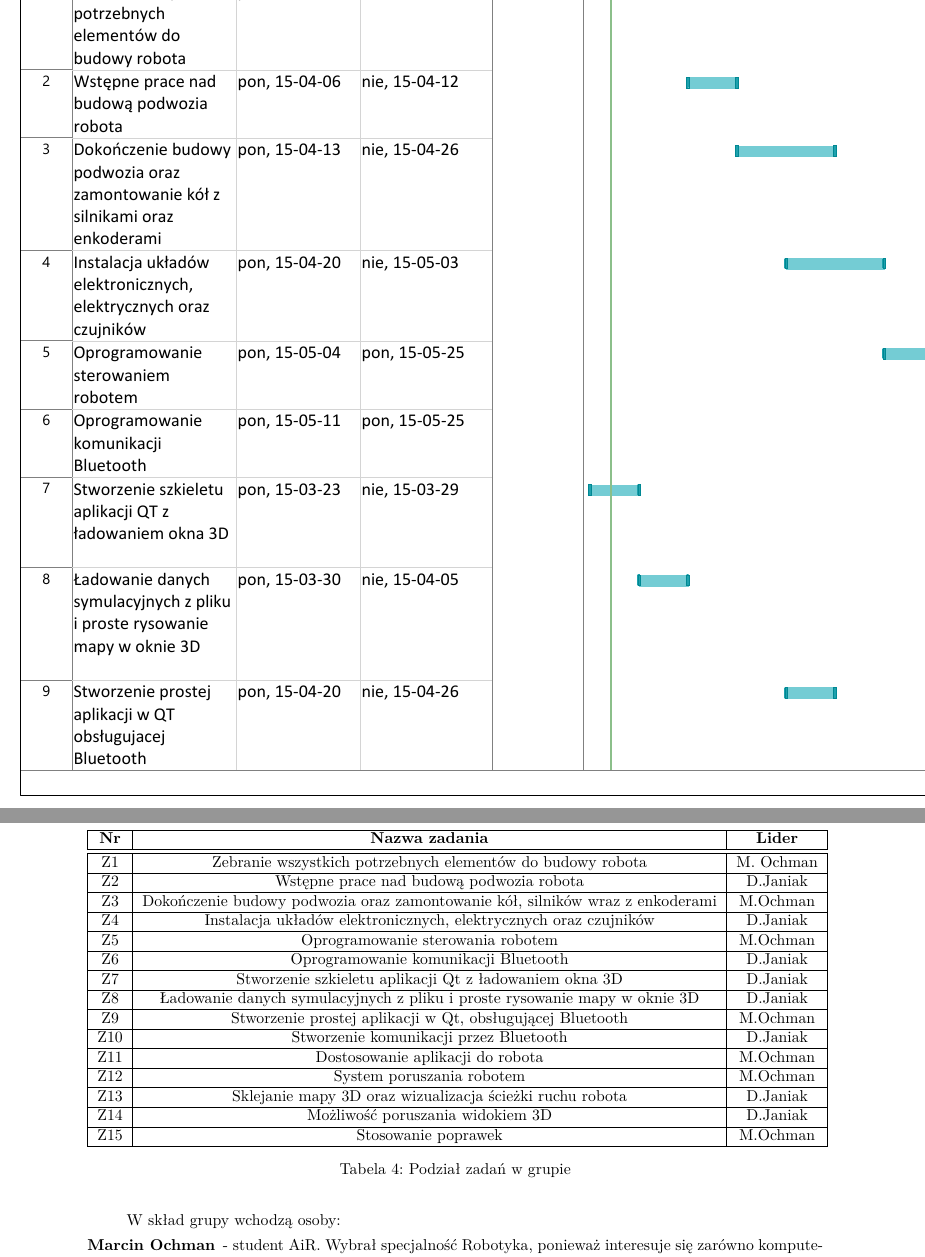
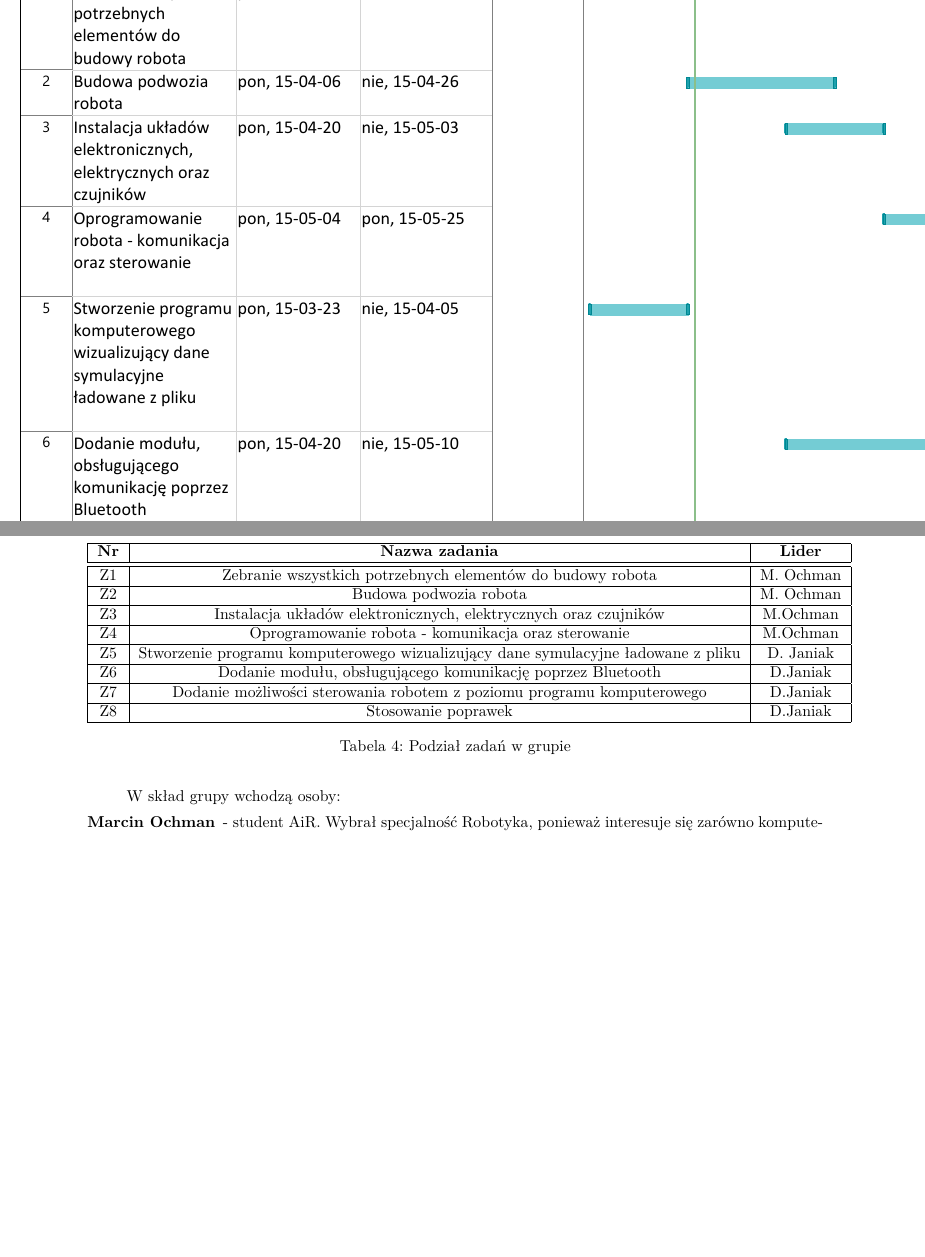
Before and after one commit to dorianJaniak/rmobilne, a LaTeX document (dokument.tex, which reads plan_pracy.tex, przydzial_zadan.tex): two parts of pages 4 and 7 of 7 before the commit and two parts of pages 4 and 6 of 6 after it, joined at a grey line, cut so that both start at the same text, the shorter picture padded with empty space. Compiled offline with pdfLaTeX.

Commit message:
Poprawiono plan oraz związaną z nim tabelkę

```diff
--- a/plan_pracy.tex
+++ b/plan_pracy.tex
@@ -22,4 +22,4 @@
 \subsection{Szczegółowy plan pracy}
 
 	Poniżej został przedstawiony szczegółowy plan pracy nad projektem.
-\includepdf[pages={1,2}, landscape]{MS_Project.pdf}
+\includepdf[pages={1}, landscape]{MS_Project.pdf}
--- a/przydzial_zadan.tex
+++ b/przydzial_zadan.tex
@@ -9,20 +9,14 @@ Ponieważ grupa składa się tylko z dwóch osób projekt ogólnie w dużej mier
 \hline
 \textbf{Nr} & \textbf{Nazwa zadania} & \textbf{Lider} \\ \hline\hline
 Z1 & Zebranie wszystkich potrzebnych elementów do budowy robota & M. Ochman \\ \hline
-Z2 & Wstępne prace nad budową podwozia robota & D.Janiak \\ \hline
-Z3 & Dokończenie budowy podwozia oraz zamontowanie kół, silników wraz z enkoderami & M.Ochman \\ \hline
-Z4 & Instalacja układów elektronicznych, elektrycznych oraz czujników & D.Janiak \\ \hline
-Z5 & Oprogramowanie sterowania robotem & M.Ochman \\ \hline
-Z6 & Oprogramowanie komunikacji Bluetooth & D.Janiak \\ \hline
-Z7 & Stworzenie szkieletu aplikacji Qt z ładowaniem okna 3D & D.Janiak \\ \hline
-Z8 & Ładowanie danych symulacyjnych z pliku i proste rysowanie mapy w oknie 3D & D.Janiak \\ \hline
-Z9 & Stworzenie prostej aplikacji w Qt, obsługującej Bluetooth & M.Ochman \\ \hline
-Z10 & Stworzenie komunikacji przez Bluetooth & D.Janiak \\ \hline
-Z11 & Dostosowanie aplikacji do robota & M.Ochman \\ \hline
-Z12 & System poruszania robotem & M.Ochman \\ \hline
-Z13 & Sklejanie mapy 3D oraz wizualizacja ścieżki ruchu robota & D.Janiak \\ \hline
-Z14 & Możliwość poruszania widokiem 3D & D.Janiak \\ \hline
-Z15 & Stosowanie poprawek & M.Ochman \\ \hline
+Z2 & Budowa podwozia robota & M. Ochman \\ \hline
+Z3 & Instalacja układów elektronicznych, elektrycznych oraz czujników & M.Ochman \\ \hline
+Z4 & Oprogramowanie robota - komunikacja oraz sterowanie & M.Ochman \\ \hline
+Z5 &Stworzenie programu komputerowego wizualizujący dane symulacyjne ładowane z pliku & D. Janiak \\ \hline
+Z6 & Dodanie modułu, obsługującego komunikację poprzez Bluetooth & D.Janiak \\ \hline
+Z7 & Dodanie możliwości sterowania robotem z poziomu programu komputerowego & D.Janiak \\ \hline
+Z8 & Stosowanie poprawek & D.Janiak \\ \hline
+
 
 \end{tabular}
 \caption{Podział zadań w grupie}
```
Also changed, not shown: MS_Project.pdf.
